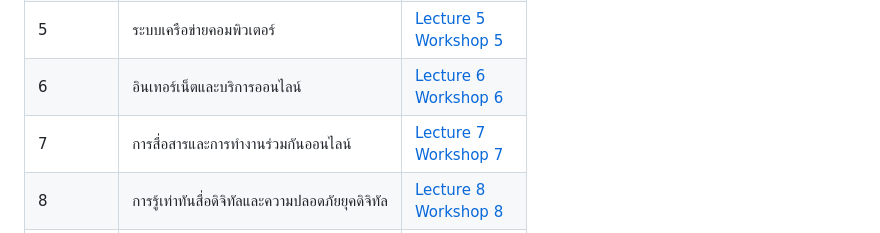
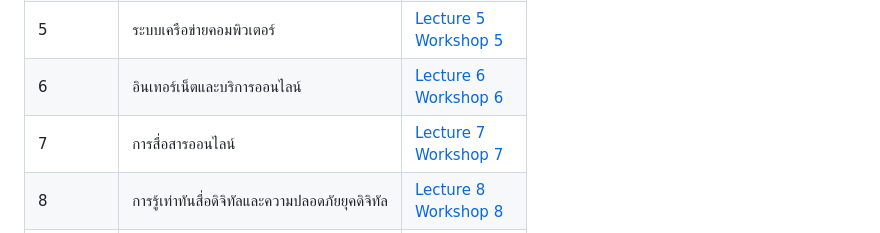
Before and after one commit to epsilonxe/rmutt_ic3, a Markdown page: README.md, the part around the change. Drawn GitHub-style.

Commit message:
Revert test change to chapter 7 topic wording
Co-Authored-By: Claude Sonnet 5 <noreply@anthropic.com>
Claude-Session: https://claude.ai/code/session_01TwtnG5yg1swodYMu4yNnsi

```diff
--- a/README.md
+++ b/README.md
@@ -43,7 +43,7 @@ Computing fundamentals, key applications such as Word Processor, (Microsoft Word
 | 4       | ซอฟต์แวร์คอมพิวเตอร์ |  [Lecture 4](./materials/lecture_04.pdf) <br> [Workshop 4](./materials/workshop_04.pdf) |
 | 5       | ระบบเครือข่ายคอมพิวเตอร์ |  [Lecture 5](./materials/lecture_05.pdf) <br> [Workshop 5](./materials/workshop_05.pdf) |
 | 6       | อินเทอร์เน็ตและบริการออนไลน์ |  [Lecture 6](./materials/lecture_06.pdf) <br> [Workshop 6](./materials/workshop_06.pdf) |
-| 7       | การสื่อสารและการทำงานร่วมกันออนไลน์ |  [Lecture 7](./materials/lecture_07.pdf) <br> [Workshop 7](./materials/workshop_07.pdf) |
+| 7       | การสื่อสารออนไลน์ |  [Lecture 7](./materials/lecture_07.pdf) <br> [Workshop 7](./materials/workshop_07.pdf) |
 | 8       | การรู้เท่าทันสื่อดิจิทัลและความปลอดภัยยุคดิจิทัล |  [Lecture 8](./materials/lecture_08.pdf) <br> [Workshop 8](./materials/workshop_08.pdf) |
 | 9       | การใช้  Word 365 |  [Lecture 9](./materials/lecture_09.pdf) <br> [Workshop 9](./materials/workshop_09.pdf) <br> [Workshop 10](./materials/workshop_10.pdf)|
 | 9       | การใช้  Excel 365 |  [Lecture 10](./materials/lecture_10.pdf) <br> [Workshop 11](./materials/workshop_11.pdf) <br> [Workshop 12](./materials/workshop_12.pdf) |
```
